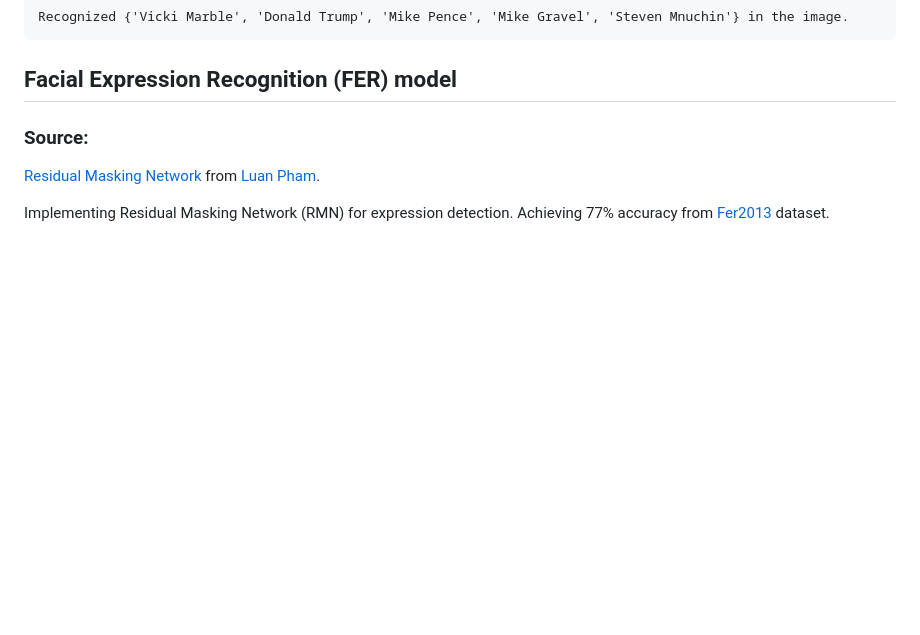
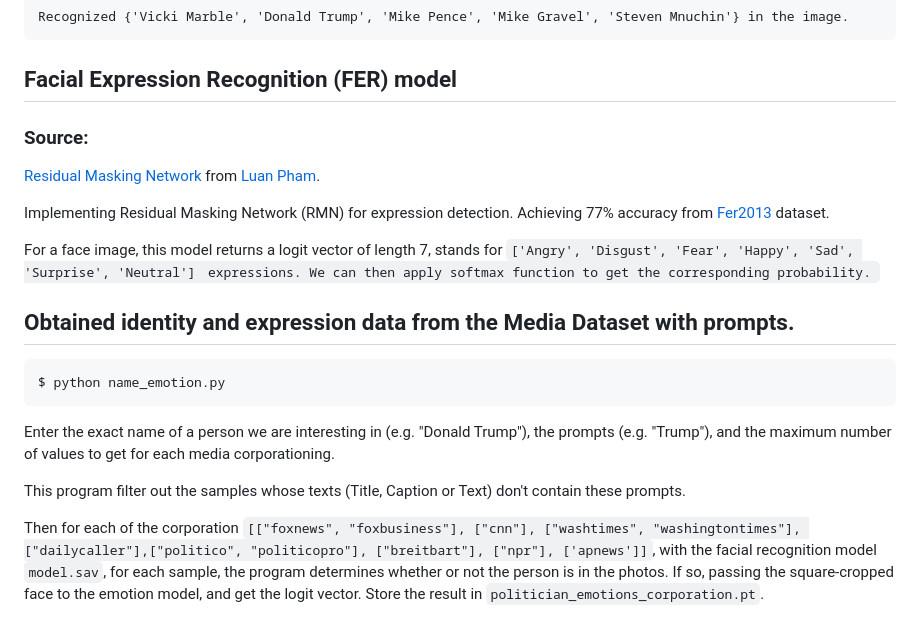
Before and after one commit to Chenfeng-Li/Politician-Image-Project, a Markdown page: README.md, the part around the change. Drawn GitHub-style; blank space fills up the shorter version.

````diff
--- a/README.md
+++ b/README.md
@@ -153,4 +153,19 @@ Recognized {'Vicki Marble', 'Donald Trump', 'Mike Pence', 'Mike Gravel', 'Steven
 ### Source:
 <a href="https://github.com/phamquiluan/ResidualMaskingNetwork">Residual Masking Network</a> from <a href="https://github.com/phamquiluan">Luan Pham</a>.
 
+
 Implementing Residual Masking Network (RMN) for expression detection. Achieving 77% accuracy from <a href="https://www.kaggle.com/datasets/msambare/fer2013">Fer2013</a> dataset.
+
+For a face image, this model returns a logit vector of length 7, stands for <code>['Angry', 'Disgust', 'Fear', 'Happy', 'Sad', 'Surprise', 'Neutral']<code> expressions. We can then apply softmax function to get the corresponding probability.
+
+
+
+## Obtained identity and expression data from the Media Dataset with prompts.
+```
+$ python name_emotion.py
+```
+Enter the exact name of a person we are interesting in (e.g. "Donald Trump"), the prompts (e.g. "Trump"), and the maximum number of values to get for each media corporationing.
+
+This program filter out the samples whose texts (Title, Caption or Text) don't contain these prompts.
+
+Then for each of the corporation <code>[["foxnews", "foxbusiness"], ["cnn"], ["washtimes", "washingtontimes"], ["dailycaller"],["politico", "politicopro"], ["breitbart"], ["npr"], ['apnews']]</code>, with the facial recognition model <code>model.sav</code>, for each sample, the program determines whether or not the person is in the photos. If so, passing the square-cropped face to the emotion model, and get the logit vector. Store the result in <code>politician_emotions_corporation.pt</code>.
````
